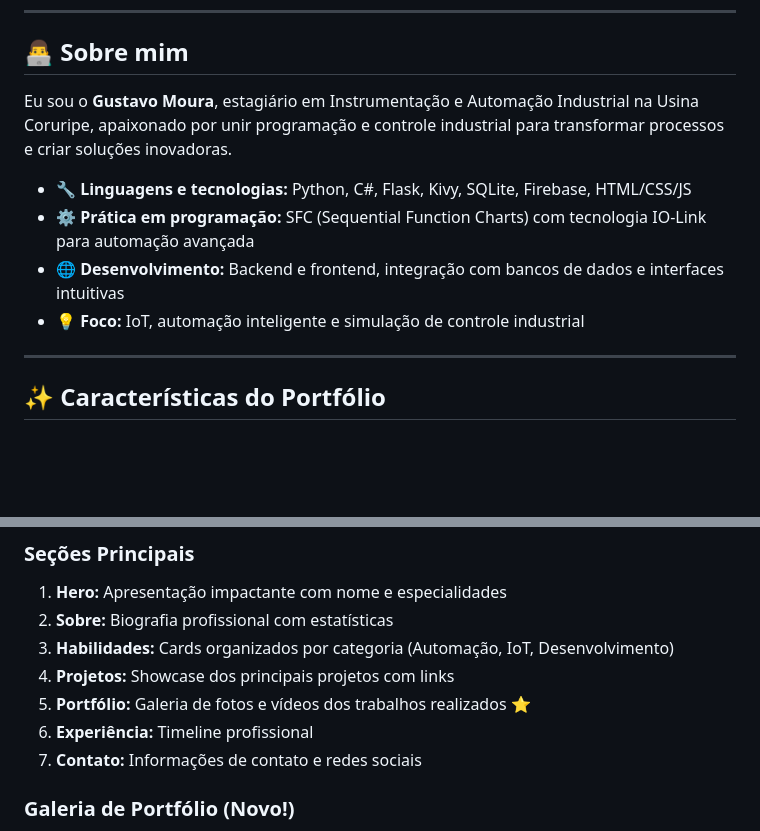
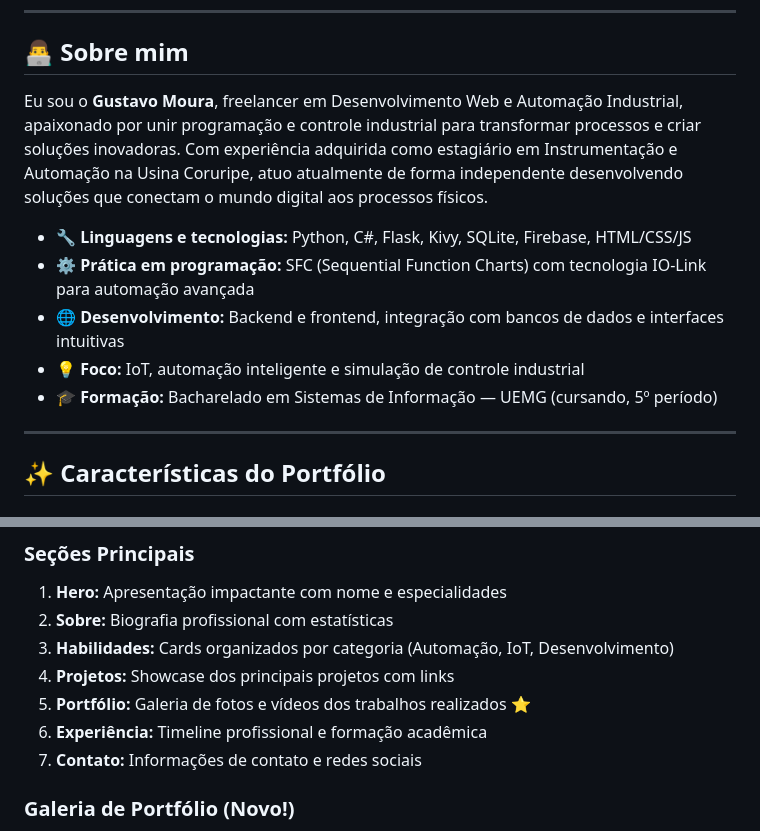
Before and after one commit to kaneki77/kanekiportifolio, a Markdown page: README.md, 2 parts joined by grey strips. GitHub-like rendering; blank space fills up the shorter version.

Commit message:
Atualizar README: freelancer, remover referência ao estágio e adicionar formação UEMG

```diff
--- a/README.md
+++ b/README.md
@@ -7,12 +7,13 @@
 
 ## 👨‍💻 Sobre mim
 
-Eu sou o **Gustavo Moura**, estagiário em Instrumentação e Automação Industrial na Usina Coruripe, apaixonado por unir programação e controle industrial para transformar processos e criar soluções inovadoras.
+Eu sou o **Gustavo Moura**, freelancer em Desenvolvimento Web e Automação Industrial, apaixonado por unir programação e controle industrial para transformar processos e criar soluções inovadoras. Com experiência adquirida como estagiário em Instrumentação e Automação na Usina Coruripe, atuo atualmente de forma independente desenvolvendo soluções que conectam o mundo digital aos processos físicos.
 
 - 🔧 **Linguagens e tecnologias:** Python, C#, Flask, Kivy, SQLite, Firebase, HTML/CSS/JS
 - ⚙️ **Prática em programação:** SFC (Sequential Function Charts) com tecnologia IO-Link para automação avançada
 - 🌐 **Desenvolvimento:** Backend e frontend, integração com bancos de dados e interfaces intuitivas
 - 💡 **Foco:** IoT, automação inteligente e simulação de controle industrial
+- 🎓 **Formação:** Bacharelado em Sistemas de Informação — UEMG (cursando, 5º período)
 
 ---
 
@@ -30,7 +31,7 @@ Eu sou o **Gustavo Moura**, estagiário em Instrumentação e Automação Indust
 3. **Habilidades:** Cards organizados por categoria (Automação, IoT, Desenvolvimento)
 4. **Projetos:** Showcase dos principais projetos com links
 5. **Portfólio:** Galeria de fotos e vídeos dos trabalhos realizados ⭐
-6. **Experiência:** Timeline profissional
+6. **Experiência:** Timeline profissional e formação acadêmica
 7. **Contato:** Informações de contato e redes sociais
 
 ### Galeria de Portfólio (Novo!)
```
